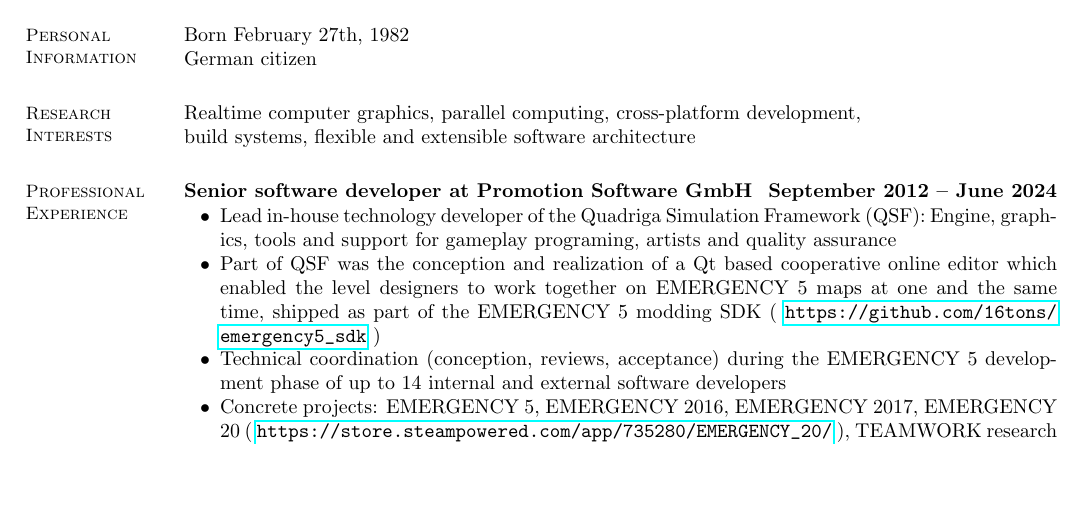
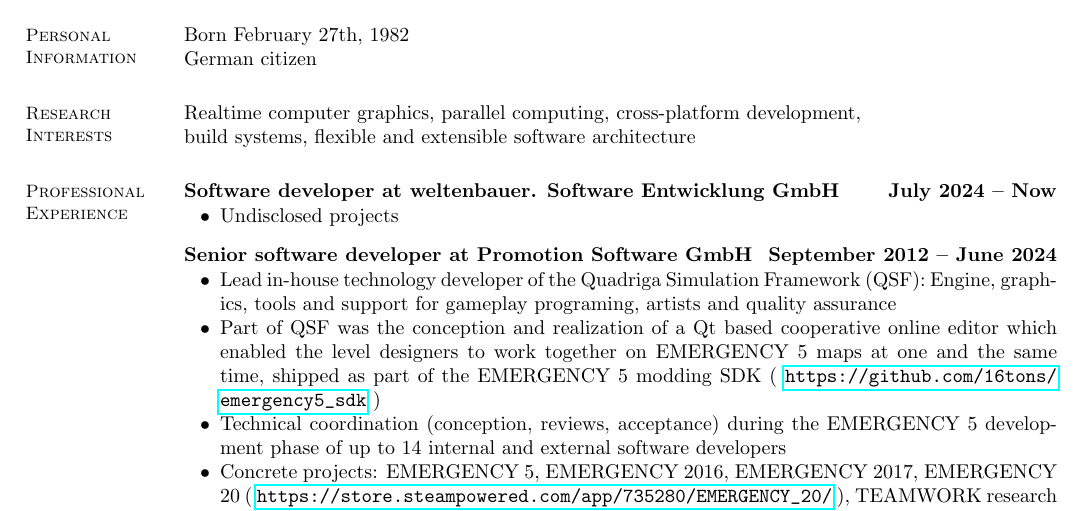
Before and after one commit to cofenberg/ablazespace, a LaTeX CV (Resume/Ofenberg_Resume.tex): part of page 1 of 2, cut so that both start at the same text, the shorter picture padded with empty space. Compiled offline with pdfLaTeX.

Commit message:
Updated job

```diff
--- a/Resume/Ofenberg_Resume.tex
+++ b/Resume/Ofenberg_Resume.tex
@@ -36,6 +36,10 @@
 	%__________________________________________________________________________________________________________________
 	% Professional Experience
 	\section{\mysidestyle Professional Experience}
+	\textbf{Software developer at weltenbauer. Software Entwicklung GmbH} \hfill \textbf{July 2024 -- Now}\vspace{-3mm}\\\vspace{-1mm}%
+	\begin{list2}
+		\item Undisclosed projects
+	\end{list2}\vspace{-1.5mm}
 	\textbf{Senior software developer at Promotion Software GmbH} \hfill \textbf{September 2012 -- June 2024}\vspace{-3mm}\\\vspace{-1mm}%
 	\begin{list2}
 		\item Lead in-house technology developer of the Quadriga Simulation Framework (QSF): Engine, graphics, tools and support for gameplay programing, artists and quality assurance
```
Also changed, not shown: Projects/2012AndAbove/SixteenTonsEntertainmentLogo.png (deleted), Projects/README.md, README.md, Resume/Ofenberg_Resume.pdf.
